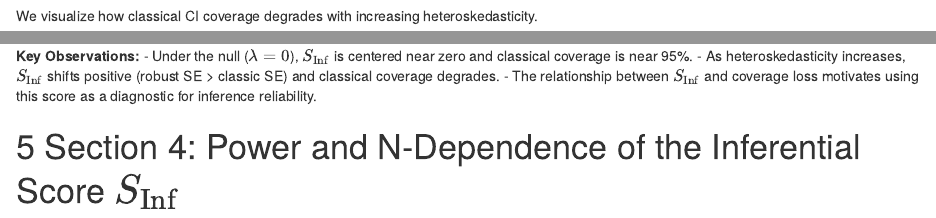
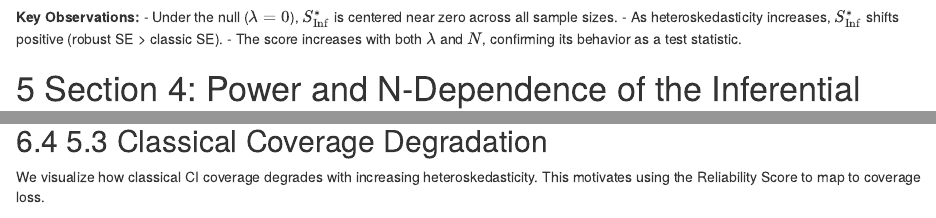
Before and after one commit to dm-k1/hc2-inferential-reliability, an R Markdown document (02_HC2_validation.Rmd): the page in a window 1100 px wide, from 6840 px down before the commit and from 6800 px down after it, and a second part further down, joined at a grey line. Rendered offline with R 4.5, knitr and Pandoc, with nearby package versions; some code elsewhere in the file could not run offline.

Commit message:
Move coverage degradation plot from Section 3 to Section 5
Coverage degradation is relevant for the Reliability Score (mapping to
coverage loss), not for the Inferential Score (test statistic for
detecting heteroskedasticity).

````diff
--- a/02_HC2_validation.Rmd
+++ b/02_HC2_validation.Rmd
@@ -228,3 +225,0 @@ ggplot(sinf_summary[hetero_strength %in% c(0, 0.5, 1.0, 1.5, 2.0)],
-We visualize how classical CI coverage degrades with increasing heteroskedasticity.
-
-```{r coverage-degradation, fig.width=10, fig.height=5}
@@ -252,7 +226,7 @@ ggplot(coverage_summary, aes(x = hetero_strength, y = mean_coverage, color = as.
 **Key Observations:**
-- Under the null ($\lambda = 0$), $S_{\mathrm{Inf}}$ is centered near zero and classical coverage is near 95%.
-- As heteroskedasticity increases, $S_{\mathrm{Inf}}$ shifts positive (robust SE > classic SE) and classical coverage degrades.
-- The relationship between $S_{\mathrm{Inf}}$ and coverage loss motivates using this score as a diagnostic for inference reliability.
+- Under the null ($\lambda = 0$), $S_{\mathrm{Inf}}^{*}$ is centered near zero across all sample sizes.
+- As heteroskedasticity increases, $S_{\mathrm{Inf}}^{*}$ shifts positive (robust SE > classic SE).
+- The score increases with both $\lambda$ and $N$, confirming its behavior as a test statistic.
 
 # Section 4: Power and N-Dependence of the Inferential Score $S_{\mathrm{Inf}}$
 
@@ -464,3 +438,8 @@ if (n_effect_ratio$`Pr(>F)` > 0.05) {
 - The **Reliability Score** ($S_{\text{Rel}}$) effectively removes this drift, providing an approximately N-invariant measure of misspecification severity.
 - This makes $S_{\mathrm{Rel}}$ suitable for building a universal lookup table that maps to coverage loss regardless of sample size.
 
+## 5.3 Classical Coverage Degradation
+
+We visualize how classical CI coverage degrades with increasing heteroskedasticity. This motivates using the Reliability Score to map to coverage loss.
+
+```{r coverage-degradation, fig.width=10, fig.height=5}
````
Also changed, not shown: 02_HC2_validation.Rmd (46 more changed lines).
